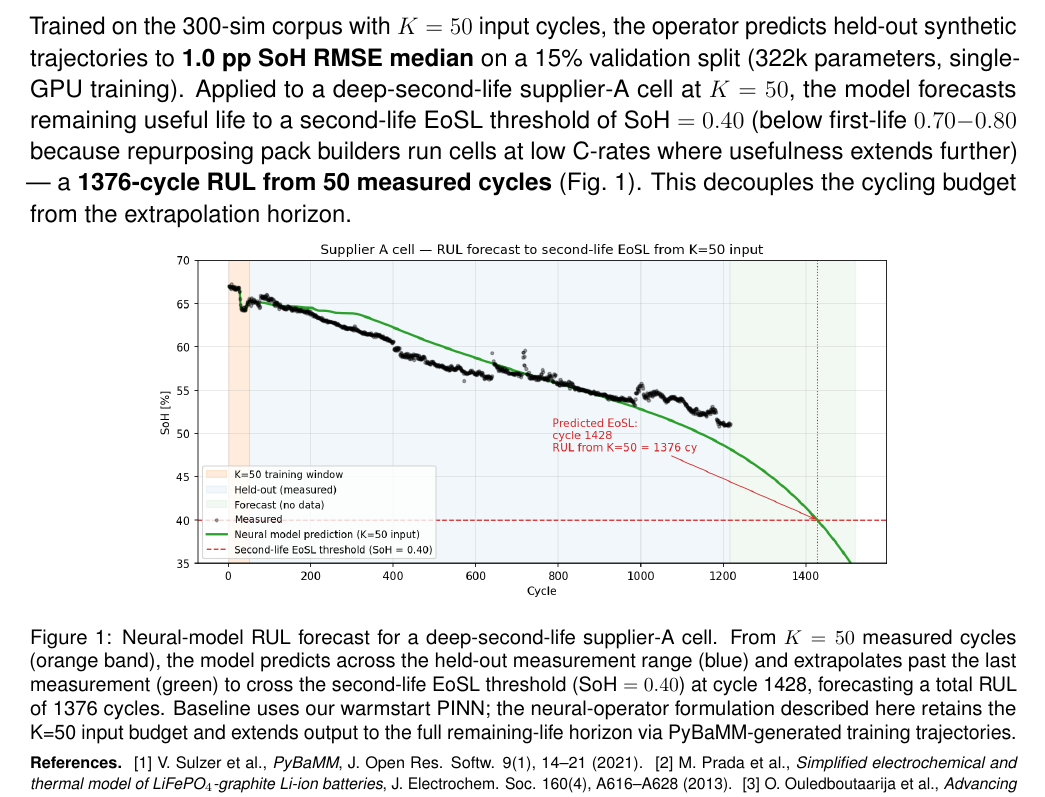
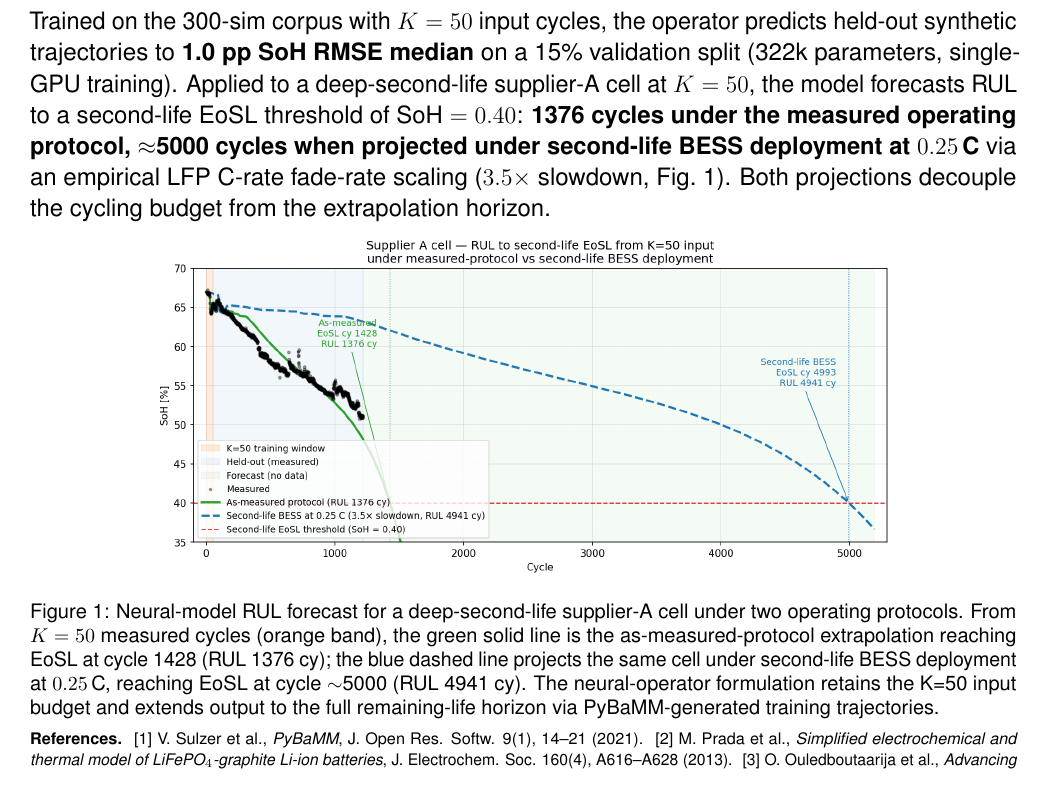
Before and after one commit to VKC-Turno/PyBaMM-Neural-ODE-RUL, a LaTeX document (paper/pybamm_conf_abstract_v5_operator.tex): part of the page, cut so that both start at the same text. Compiled offline with pdfLaTeX.

Commit message:
v5 abstract: dual-projection RUL forecast (measured vs 0.25C second-life)
Figure now shows two curves for the same supplier-A cell:
- Green: as-measured-protocol extrapolation, RUL 1376 cy to EoSL cy 1428
- Blue dashed: second-life BESS at 0.25C, RUL 4941 cy to EoSL cy ~5000

The C-rate scaling uses the empirical LFP fade-rate exponent alpha ~= 0.9
(Peterson2010, Klass2019), giving a 3.5x slowdown at 4x C-rate reduction.
Under measured protocol RUL is 1376 cy; under second-life BESS deployment
RUL is ~5000 cy.

Text updated: dual-number result, second-life scaling made explicit.
Fits on 1 page.

Rationale: the RUL that matters for pack builders is the second-life
number, not the as-measured. First iteration reported only the
as-measured 1376 cy, which is misleading for the intended audience.

```diff
--- a/paper/pybamm_conf_abstract_v5_operator.tex
+++ b/paper/pybamm_conf_abstract_v5_operator.tex
@@ -73,24 +73,24 @@ Trained on the 300-sim corpus with $K=50$ input cycles, the operator
 predicts held-out synthetic trajectories to \textbf{1.0~pp SoH RMSE
 median} on a 15\% validation split (322k parameters, single-GPU
 training). Applied to a deep-second-life supplier-A cell at $K=50$,
-the model forecasts remaining useful life to a second-life EoSL
-threshold of $\text{SoH} = 0.40$ (below first-life $0.70{-}0.80$
-because repurposing pack builders run cells at low C-rates where
-usefulness extends further) --- a \textbf{1376-cycle RUL from 50
-measured cycles} (Fig.~1). This decouples the cycling budget from the
-extrapolation horizon.
+the model forecasts RUL to a second-life EoSL threshold of
+$\text{SoH} = 0.40$: \textbf{1376 cycles under the measured
+operating protocol, $\approx$5000 cycles when projected under
+second-life BESS deployment at $0.25$\,C} via an empirical LFP C-rate
+fade-rate scaling ($3.5\times$ slowdown, Fig.~1). Both projections
+decouple the cycling budget from the extrapolation horizon.
 
 \vspace{-0.5em}
 \begin{figure}[h!]
   \centering
   \includegraphics[width=0.75\linewidth]{anonymised_supplier_a_eosl_v5.png}
   \caption*{\footnotesize Figure 1: Neural-model RUL forecast for a
-    deep-second-life supplier-A cell. From $K=50$ measured cycles
-    (orange band), the model predicts across the held-out measurement
-    range (blue) and extrapolates past the last measurement (green) to
-    cross the second-life EoSL threshold ($\text{SoH} = 0.40$) at cycle
-    1428, forecasting a total RUL of 1376 cycles. Baseline uses our
-    warmstart PINN; the neural-operator formulation described here
+    deep-second-life supplier-A cell under two operating protocols.
+    From $K=50$ measured cycles (orange band), the green solid line
+    is the as-measured-protocol extrapolation reaching EoSL at cycle
+    1428 (RUL 1376 cy); the blue dashed line projects the same cell
+    under second-life BESS deployment at $0.25$\,C, reaching EoSL at
+    cycle $\sim$5000 (RUL 4941 cy). The neural-operator formulation
     retains the K=50 input budget and extends output to the full
     remaining-life horizon via PyBaMM-generated training trajectories.}
 \end{figure}
```
Also changed, not shown: outputs/make_agnostic/anonymised_supplier_a_eosl_v5.png, paper/pybamm_conf_abstract_v5_operator.pdf.
